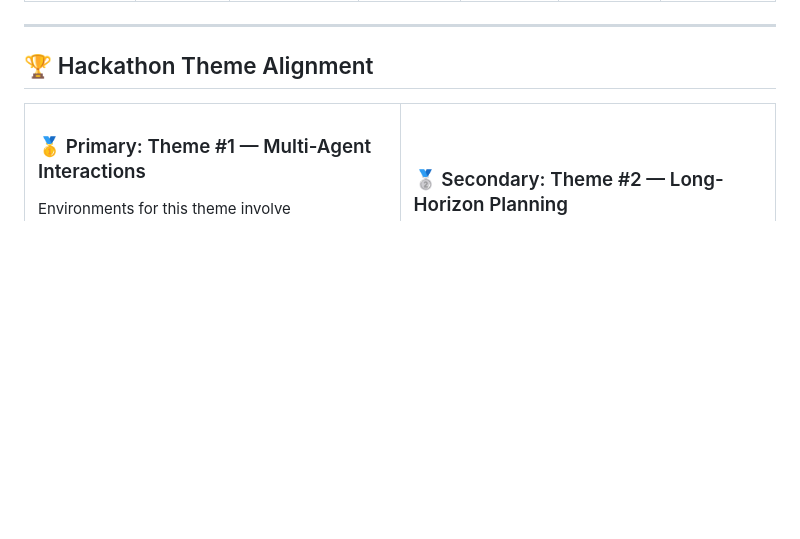
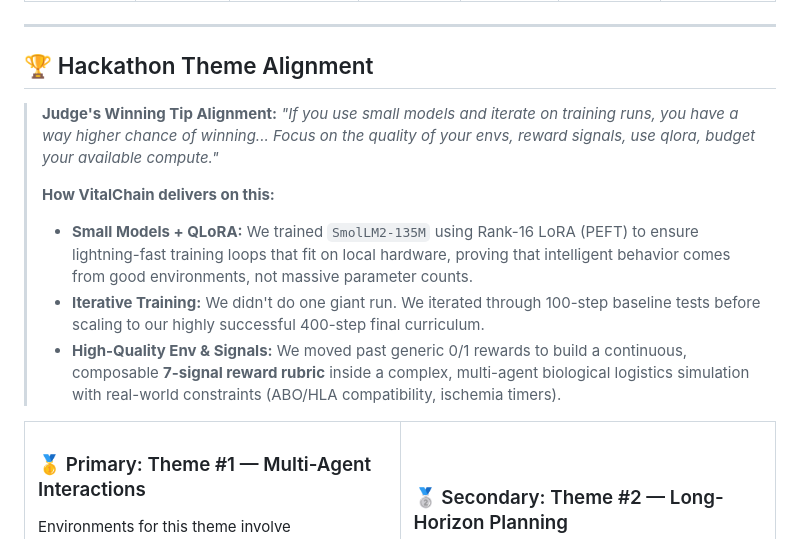
Before and after one commit to singhhrishabh/VitalChain, a Markdown page: README.md, the part around the change. Drawn GitHub-style; blank space fills up the shorter version.

Commit message:
docs: explicitly highlight alignment with judge's winning tips (small models, qlora, iteration)

```diff
--- a/README.md
+++ b/README.md
@@ -97,6 +97,13 @@ We present **VitalChain**, a multi-agent reinforcement learning environment for
 ---
 
 ## 🏆 Hackathon Theme Alignment
+
+> **Judge's Winning Tip Alignment:** *"If you use small models and iterate on training runs, you have a way higher chance of winning... Focus on the quality of your envs, reward signals, use qlora, budget your available compute."*
+>
+> **How VitalChain delivers on this:**
+> - **Small Models + QLoRA:** We trained `SmolLM2-135M` using Rank-16 LoRA (PEFT) to ensure lightning-fast training loops that fit on local hardware, proving that intelligent behavior comes from good environments, not massive parameter counts.
+> - **Iterative Training:** We didn't do one giant run. We iterated through 100-step baseline tests before scaling to our highly successful 400-step final curriculum.
+> - **High-Quality Env & Signals:** We moved past generic 0/1 rewards to build a continuous, composable **7-signal reward rubric** inside a complex, multi-agent biological logistics simulation with real-world constraints (ABO/HLA compatibility, ischemia timers).
 
 <table>
 <tr>
```
